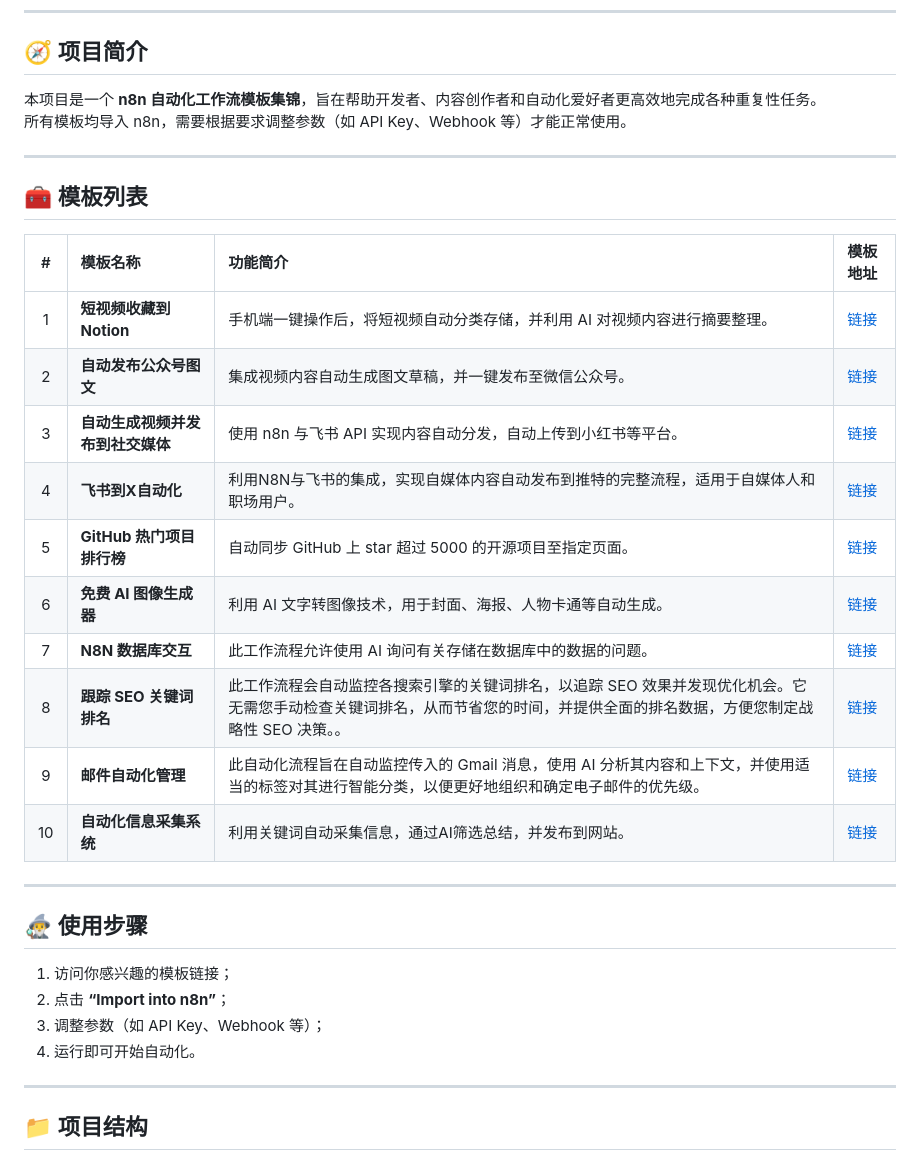
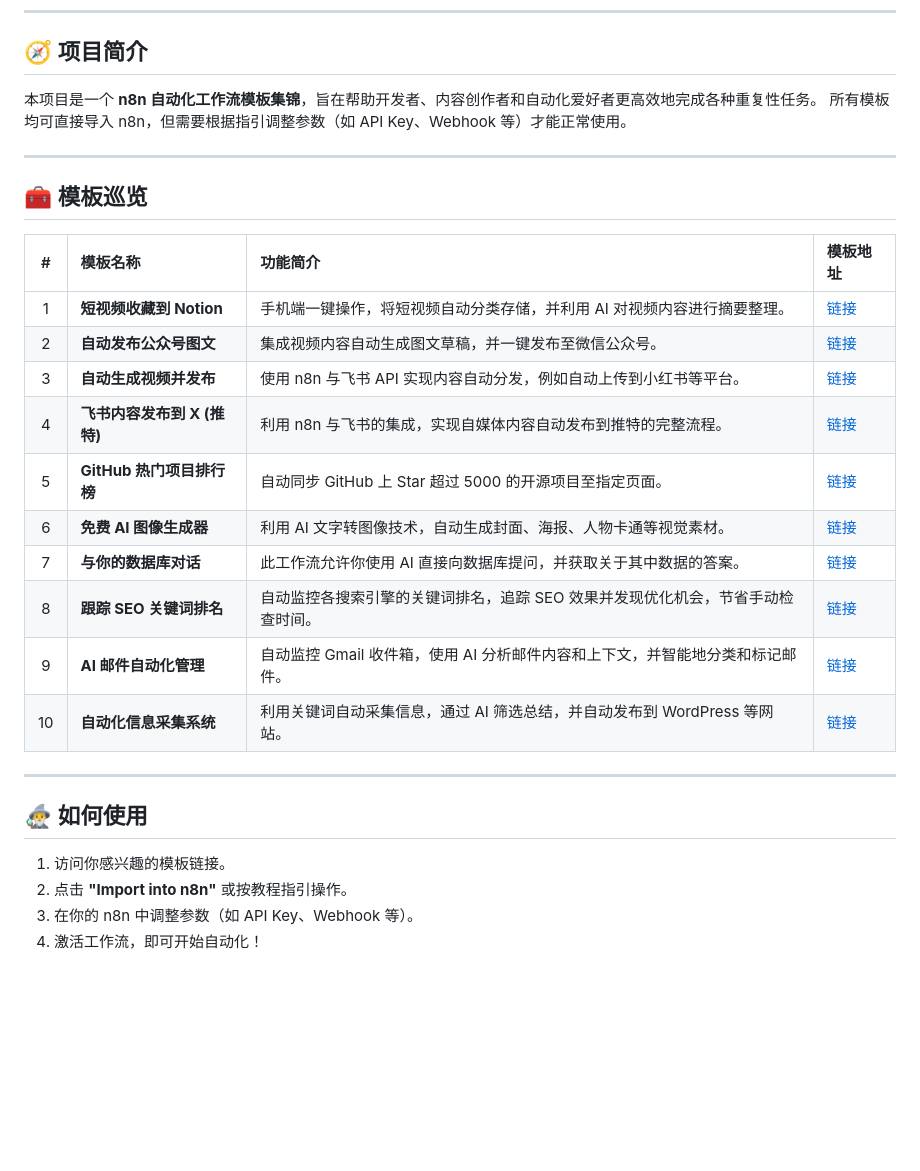
Before and after one commit to dorcasxu/n8n-templates, a Markdown page: README.md, the part around one of its changes. Drawn GitHub-style; blank space fills up the shorter version.

```diff
--- a/README.md
+++ b/README.md
@@ -7,34 +11,30 @@
 ## 🧭 项目简介
 
 本项目是一个 **n8n 自动化工作流模板集锦**，旨在帮助开发者、内容创作者和自动化爱好者更高效地完成各种重复性任务。
-所有模板均导入 n8n，需要根据要求调整参数（如 API Key、Webhook 等）才能正常使用。
+所有模板均可直接导入 n8n，但需要根据指引调整参数（如 API Key、Webhook 等）才能正常使用。
 
 ---
 
-## 🧰 模板列表
+## 🧰 模板巡览
 
-|  #  | 模板名称               | 功能简介                                    | 模板地址                                                                       |
-| :-: | :----------------- | :-------------------------------------- | :------------------------------------------------------------------------- |
-|  1  | **短视频收藏到 Notion**  | 手机端一键操作后，将短视频自动分类存储，并利用 AI 对视频内容进行摘要整理。 | [链接](https://vibe.akashio.com/t/topic/121/1)                             |
-|  2  | **自动发布公众号图文**      | 集成视频内容自动生成图文草稿，并一键发布至微信公众号。             | [链接](https://www.n8nzh.com/docs/guides/auto-wechat-publish/)               |
-|  3  | **自动生成视频并发布到社交媒体**      | 使用 n8n 与飞书 API 实现内容自动分发，自动上传到小红书等平台。    | [链接](https://n8n.io/workflows/5035-generate-and-auto-post-ai-videos-to-social-media-with-veo3-and-blotato/) |
-|  4  | **飞书到X自动化**      | 利用N8N与飞书的集成，实现自媒体内容自动发布到推特的完整流程，适用于自媒体人和职场用户。   | [链接](https://www.n8nzh.com/docs/guides/n8n-feishu-twitter-workflow/)                   |
-|  5  | **GitHub 热门项目排行榜** | 自动同步 GitHub 上 star 超过 5000 的开源项目至指定页面。  | [链接](https://www.n8nzh.com/docs/guides/github-trending-bitable/#3-%E6%A0%B8%E5%BF%83%E6%B5%81%E7%A8%8B%E8%A7%A3%E6%9E%90)    |
-|  6  | **免费 AI 图像生成器**    | 利用 AI 文字转图像技术，用于封面、海报、人物卡通等自动生成。        | [链接](https://n8n.io/workflows/5626-free-ai-image-generator-n8n-automation-workflow-with-geminichatgpt/)              |
-|  7  | **N8N 数据库交互**      | 此工作流程允许使用 AI 询问有关存储在数据库中的数据的问题。          | [链接](https://n8n.io/workflows/2090-chat-with-a-database-using-ai/) |
-|  8  | **跟踪 SEO 关键词排名**   | 此工作流程会自动监控各搜索引擎的关键词排名，以追踪 SEO 效果并发现优化机会。它无需您手动检查关键词排名，从而节省您的时间，并提供全面的排名数据，方便您制定战略性 SEO 决策。。                 | [链接](https://n8n.io/workflows/5962-track-seo-keyword-rankings-with-bright-data-mcp-and-gpt-4o-ai-analysis/)            |
-|  9  | **邮件自动化管理**        | 此自动化流程旨在自动监控传入的 Gmail 消息，使用 AI 分析其内容和上下文，并使用适当的标签对其进行智能分类，以便更好地组织和确定电子邮件的优先级。           | [链接](https://n8n.io/workflows/4722-gmail-ai-email-manager/)               |
-| 10  | **自动化信息采集系统** | 利用关键词自动采集信息，通过AI筛选总结，并发布到网站。                   | [链接](https://www.n8nzh.com/docs/guides/xtowordpress/)              |
+|  #  | 模板名称 | 功能简介 | 模板地址 |
+| :--: | :--- | :--- | :--- |
+|  1  | **短视频收藏到 Notion** | 手机端一键操作，将短视频自动分类存储，并利用 AI 对视频内容进行摘要整理。 | [链接](https://vibe.akashio.com/t/topic/121/1) |
+|  2  | **自动发布公众号图文** | 集成视频内容自动生成图文草稿，并一键发布至微信公众号。 | [链接](https://www.n8nzh.com/docs/guides/auto-wechat-publish/) |
+|  3  | **自动生成视频并发布** | 使用 n8n 与飞书 API 实现内容自动分发，例如自动上传到小红书等平台。 | [链接](https://n8n.io/workflows/5035-generate-and-auto-post-ai-videos-to-social-media-with-veo3-and-blotato/) |
+|  4  | **飞书内容发布到 X (推特)** | 利用 n8n 与飞书的集成，实现自媒体内容自动发布到推特的完整流程。 | [链接](https://www.n8nzh.com/docs/guides/n8n-feishu-twitter-workflow/) |
+|  5  | **GitHub 热门项目排行榜** | 自动同步 GitHub 上 Star 超过 5000 的开源项目至指定页面。 | [链接](https://www.n8nzh.com/docs/guides/github-trending-bitable/#3-%E6%A0%B8%E5%BF%83%E6%B5%81%E7%A8%8B%E8%A7%A3%E6%9E%90) |
+|  6  | **免费 AI 图像生成器** | 利用 AI 文字转图像技术，自动生成封面、海报、人物卡通等视觉素材。 | [链接](https://n8n.io/workflows/5626-free-ai-image-generator-n8n-automation-workflow-with-geminichatgpt/) |
+|  7  | **与你的数据库对话** | 此工作流允许你使用 AI 直接向数据库提问，并获取关于其中数据的答案。 | [链接](https://n8n.io/workflows/2090-chat-with-a-database-using-ai/) |
+|  8  | **跟踪 SEO 关键词排名** | 自动监控各搜索引擎的关键词排名，追踪 SEO 效果并发现优化机会，节省手动检查时间。 | [链接](https://n8n.io/workflows/5962-track-seo-keyword-rankings-with-bright-data-mcp-and-gpt-4o-ai-analysis/) |
+|  9  | **AI 邮件自动化管理** | 自动监控 Gmail 收件箱，使用 AI 分析邮件内容和上下文，并智能地分类和标记邮件。 | [链接](https://n8n.io/workflows/4722-gmail-ai-email-manager/) |
+| 10  | **自动化信息采集系统** | 利用关键词自动采集信息，通过 AI 筛选总结，并自动发布到 WordPress 等网站。 | [链接](https://www.n8nzh.com/docs/guides/xtowordpress/) |
 
 ---
 
-## 🧙‍♂️ 使用步骤
+## 🧙‍♂️ 如何使用
 
-1. 访问你感兴趣的模板链接；
-2. 点击 **“Import into n8n”**；
-3. 调整参数（如 API Key、Webhook 等）；
-4. 运行即可开始自动化。
-
----
-
-## 📁 项目结构
+1.  访问你感兴趣的模板链接。
+2.  点击 **"Import into n8n"** 或按教程指引操作。
+3.  在你的 n8n 中调整参数（如 API Key、Webhook 等）。
+4.  激活工作流，即可开始自动化！
```
Also changed, not shown: other parts of README.md (+4 -0 lines).
